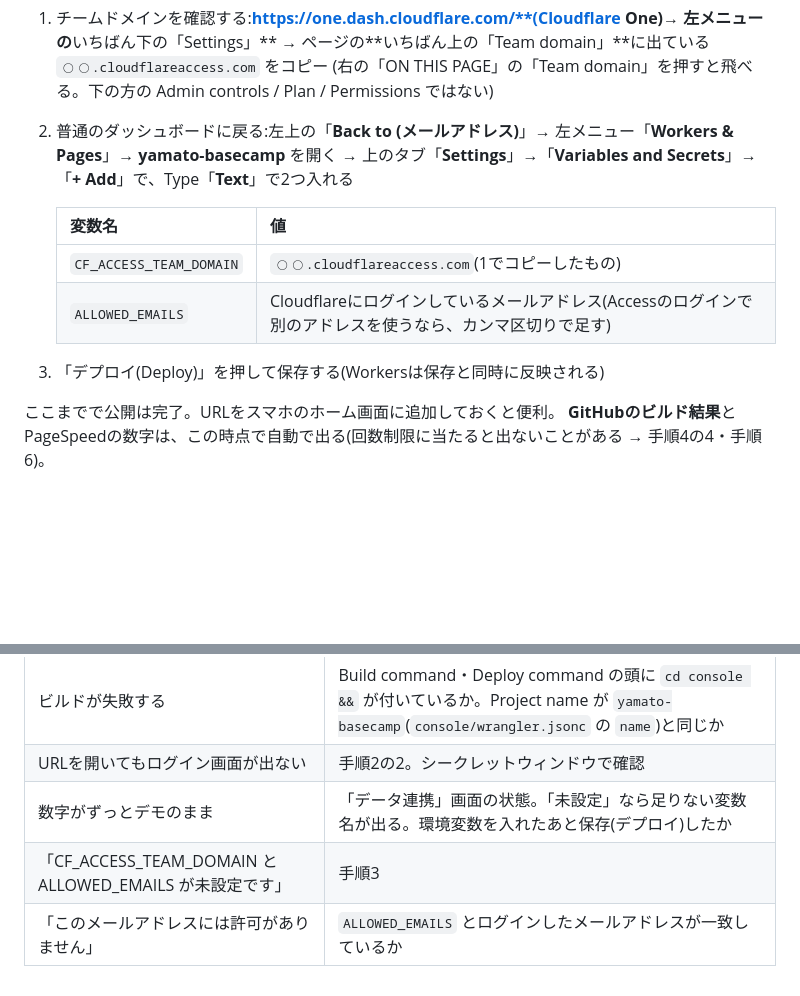
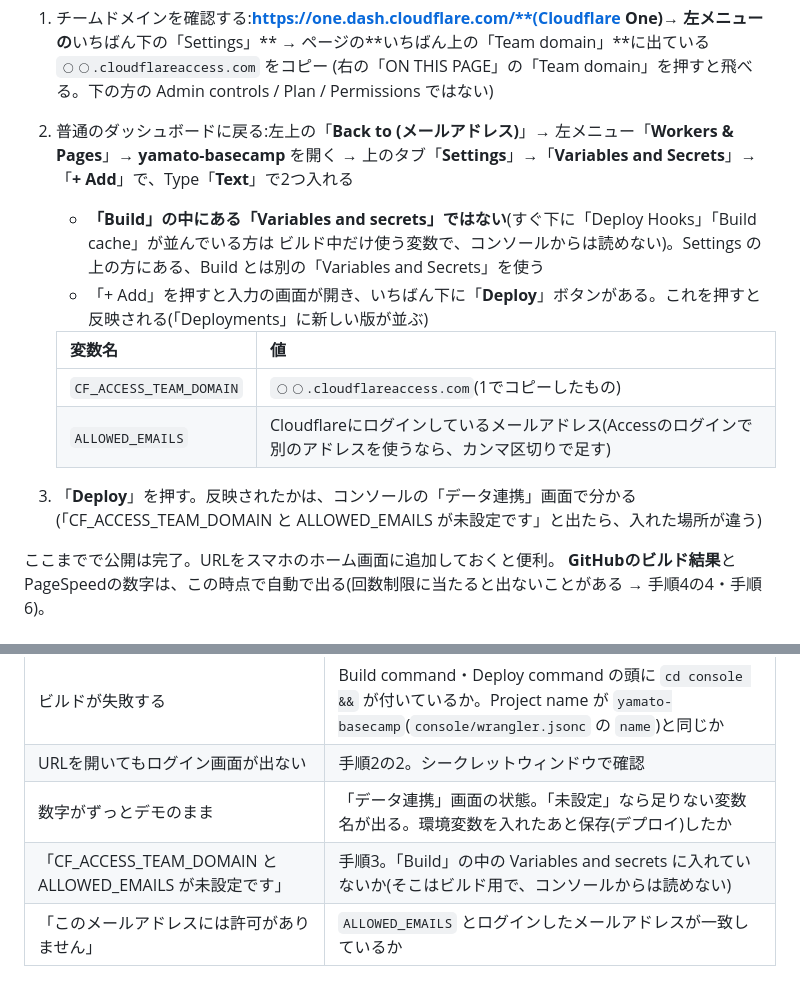
Before and after one commit to aoi7160/yamato-outdoor, a Markdown page: console/SETUP.md, 2 parts joined by grey strips. Drawn GitHub-style; blank space fills up the shorter version.

Commit message:
公開手順に、ビルド用の変数欄と実行時の変数欄を取り違えない注意を足す
Co-Authored-By: Claude Opus 5.5 <noreply@anthropic.com>
Claude-Session: https://claude.ai/code/session_01TnJ5wuBMayrFoqQfnUSN8x

```diff
--- a/console/SETUP.md
+++ b/console/SETUP.md
@@ -66,13 +66,17 @@ Cloudflareの作成画面は「**Workers**」の画面(Set up your application)
    (右の「ON THIS PAGE」の「Team domain」を押すと飛べる。下の方の Admin controls / Plan / Permissions ではない)
 2. 普通のダッシュボードに戻る:左上の「**Back to (メールアドレス)**」→ 左メニュー「**Workers & Pages**」→ **yamato-basecamp** を開く
    → 上のタブ「**Settings**」→「**Variables and Secrets**」→「**+ Add**」で、Type「**Text**」で2つ入れる
+   - **「Build」の中にある「Variables and secrets」ではない**(すぐ下に「Deploy Hooks」「Build cache」が並んでいる方は
+     ビルド中だけ使う変数で、コンソールからは読めない)。Settings の上の方にある、Build とは別の「Variables and Secrets」を使う
+   - 「+ Add」を押すと入力の画面が開き、いちばん下に「**Deploy**」ボタンがある。これを押すと反映される(「Deployments」に新しい版が並ぶ)
 
    | 変数名 | 値 |
    |---|---|
    | `CF_ACCESS_TEAM_DOMAIN` | `◯◯.cloudflareaccess.com`(1でコピーしたもの) |
    | `ALLOWED_EMAILS` | Cloudflareにログインしているメールアドレス(Accessのログインで別のアドレスを使うなら、カンマ区切りで足す) |
 
-3. 「デプロイ(Deploy)」を押して保存する(Workersは保存と同時に反映される)
+3. 「**Deploy**」を押す。反映されたかは、コンソールの「データ連携」画面で分かる
+   (「CF_ACCESS_TEAM_DOMAIN と ALLOWED_EMAILS が未設定です」と出たら、入れた場所が違う)
 
 ここまでで公開は完了。URLをスマホのホーム画面に追加しておくと便利。
 **GitHubのビルド結果**とPageSpeedの数字は、この時点で自動で出る(回数制限に当たると出ないことがある → 手順4の4・手順6)。
@@ -169,5 +173,5 @@ GitHubのAPIは、トークンなしだと1時間60回の制限があり、Cloud
 | ビルドが失敗する | Build command・Deploy command の頭に `cd console &&` が付いているか。Project name が `yamato-basecamp`(`console/wrangler.jsonc` の `name`)と同じか |
 | URLを開いてもログイン画面が出ない | 手順2の2。シークレットウィンドウで確認 |
 | 数字がずっとデモのまま | 「データ連携」画面の状態。「未設定」なら足りない変数名が出る。環境変数を入れたあと保存(デプロイ)したか |
-| 「CF_ACCESS_TEAM_DOMAIN と ALLOWED_EMAILS が未設定です」 | 手順3 |
+| 「CF_ACCESS_TEAM_DOMAIN と ALLOWED_EMAILS が未設定です」 | 手順3。「Build」の中の Variables and secrets に入れていないか(そこはビルド用で、コンソールからは読めない) |
 | 「このメールアドレスには許可がありません」 | `ALLOWED_EMAILS` とログインしたメールアドレスが一致しているか |
```
